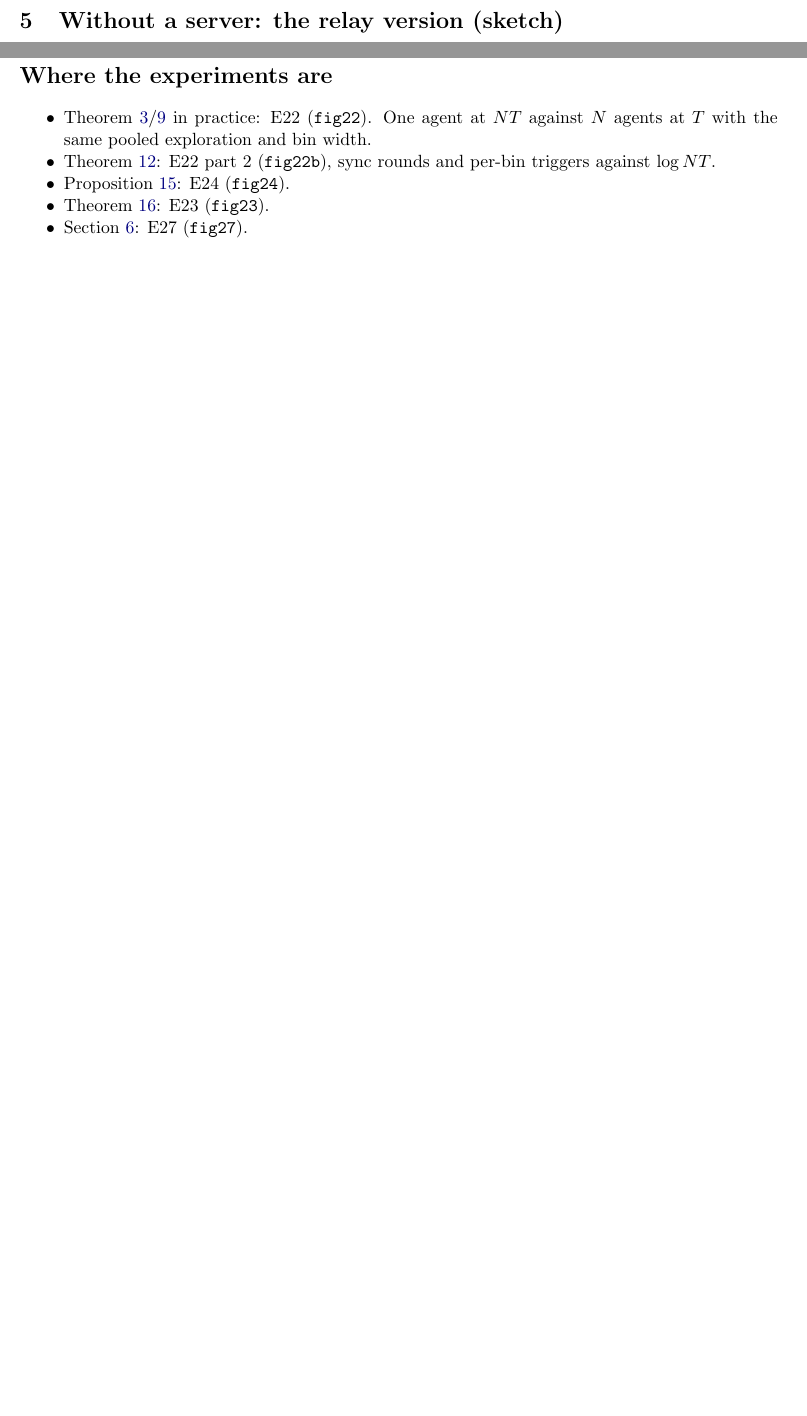
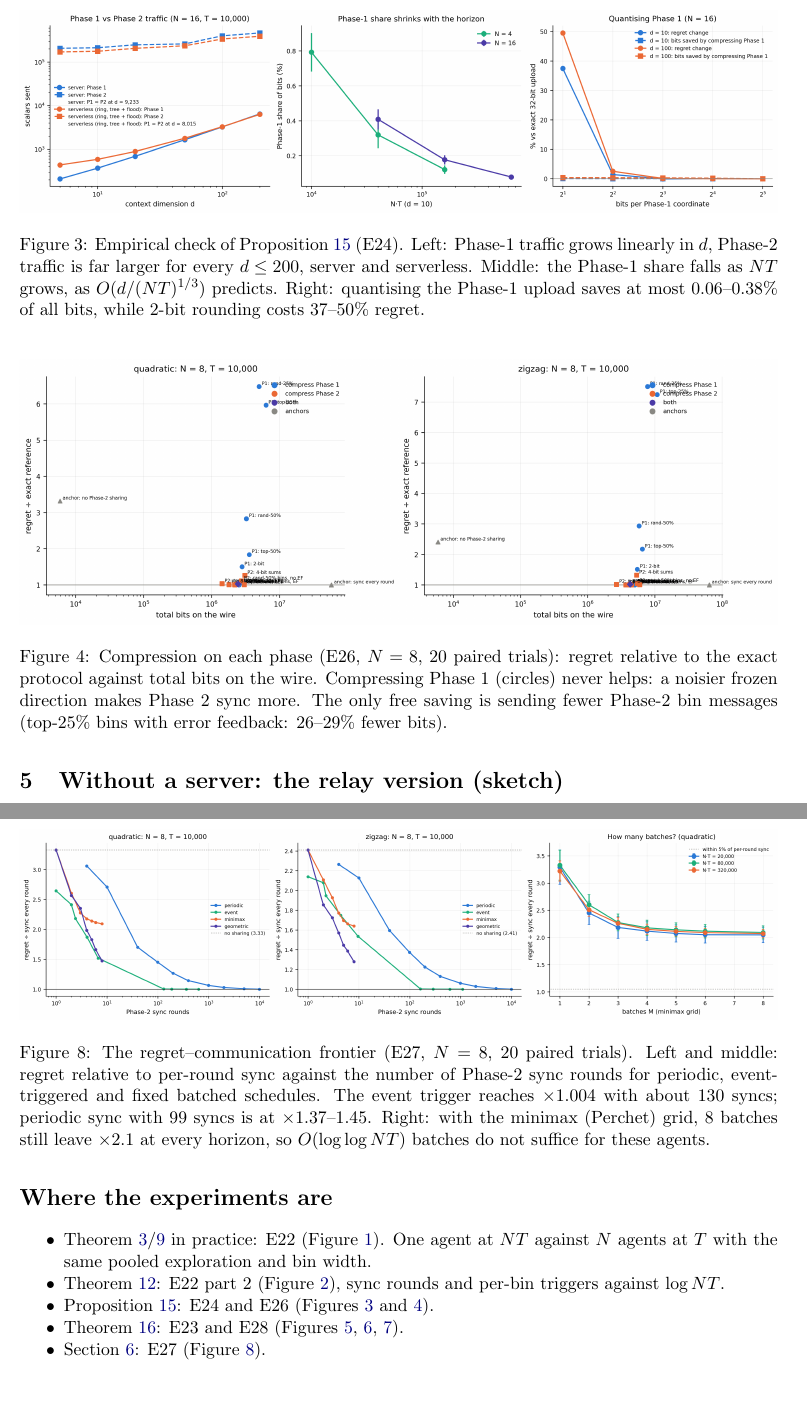
Before and after one commit to NischalPendurthi/Maml-Project, a LaTeX paper (docs/proofs/server.tex): two parts of pages 5 and 6 of 6 before the commit and two parts of pages 7 and 10 of 10 after it, joined at a grey line, cut at the place of the change, the shorter picture padded with empty space. Compiled offline with pdfLaTeX.

Commit message:
Proofs PDF: embed experiment figures next to the results they check
- fig22 after Thm 9, fig22b after Remark 14, fig24 + fig26 after Prop 15,
  fig23 + fig28 + fig28b in the relay section, fig27 in the trade-off section
- fig22b: relabel the sync bound as Theorem 12 to match the PDF numbering

Co-Authored-By: Claude Opus 5.5 <noreply@anthropic.com>

```diff
--- a/docs/proofs/server.tex
+++ b/docs/proofs/server.tex
@@ -3,6 +3,9 @@
 \usepackage{amsmath,amssymb,amsthm,mathtools}
 \usepackage{enumitem}
 \usepackage{xcolor}
+\usepackage{graphicx}
+\usepackage{float}
+\graphicspath{{../../results/}}
 \usepackage[colorlinks=true,linkcolor=blue!50!black,citecolor=blue!50!black,urlcolor=blue!50!black]{hyperref}
 
 \newtheorem{theorem}{Theorem}
@@ -322,6 +339,20 @@ merged at the next sync and broadcast (3 scalars) to all $N$ agents at least onc
 \noindent Since $\Nb^{\rm used}$ grows like $(NT)^{1/3}$ until most of the window is visited, the
 share is $O(d/(NT)^{1/3})$. Phase~1 matters only when $d$ is comparable with $(NT)^{1/3}$. E24
 measures under 2\% at $d\le100$, and compressing Phase~1 saves at most that share.
+
+\begin{figure}[H]
+\centering
+\includegraphics[width=\textwidth]{fig24_phase1_share.png}
+\caption{Empirical check of Proposition~\ref{prop:share} (E24). Left: Phase-1 traffic grows linearly in $d$, Phase-2 traffic is far larger for every $d\le200$, server and serverless. Middle: the Phase-1 share falls as $NT$ grows, as $O(d/(NT)^{1/3})$ predicts. Right: quantising the Phase-1 upload saves at most 0.06--0.38\% of all bits, while 2-bit rounding costs 37--50\% regret.}
+\label{fig:e24}
+\end{figure}
+
+\begin{figure}[H]
+\centering
+\includegraphics[width=\textwidth]{fig26_compression.png}
+\caption{Compression on each phase (E26, $N=8$, 20 paired trials): regret relative to the exact protocol against total bits on the wire. Compressing Phase~1 (circles) never helps: a noisier frozen direction makes Phase~2 sync more. The only free saving is sending fewer Phase-2 bin messages (top-25\% bins with error feedback: 26--29\% fewer bits).}
+\label{fig:e26}
+\end{figure}
 
 \section{Without a server: the relay version (sketch)}\label{sec:dec}
 
@@ -385,15 +437,22 @@ which is exactly what our fixed-schedule experiments (E27) find breaks naive bat
 context-driven availability) with an upper bound in terms of $C$; (b) a matching lower bound that
 formalises the window heuristic. Neither is done here.
 
+\begin{figure}[H]
+\centering
+\includegraphics[width=\textwidth]{fig27_comm_tradeoff.png}
+\caption{The regret--communication frontier (E27, $N=8$, 20 paired trials). Left and middle: regret relative to per-round sync against the number of Phase-2 sync rounds for periodic, event-triggered and fixed batched schedules. The event trigger reaches $\times1.004$ with about 130 syncs; periodic sync with 99 syncs is at $\times1.37$--$1.45$. Right: with the minimax (Perchet) grid, 8 batches still leave $\times2.1$ at every horizon, so $O(\log\log NT)$ batches do not suffice for these agents.}
+\label{fig:e27}
+\end{figure}
+
 \section*{Where the experiments are}
 \begin{itemize}[nosep]
-\item Theorem~\ref{thm:lower}/\ref{thm:upper} in practice: E22 (\texttt{fig22}). One agent at
+\item Theorem~\ref{thm:lower}/\ref{thm:upper} in practice: E22 (Figure~\ref{fig:e22}). One agent at
 $NT$ against $N$ agents at $T$ with the same pooled exploration and bin width.
-\item Theorem~\ref{thm:comm}: E22 part 2 (\texttt{fig22b}), sync rounds and per-bin triggers
+\item Theorem~\ref{thm:comm}: E22 part 2 (Figure~\ref{fig:e22b}), sync rounds and per-bin triggers
 against $\log NT$.
-\item Proposition~\ref{prop:share}: E24 (\texttt{fig24}).
-\item Theorem~\ref{thm:relay}: E23 (\texttt{fig23}).
-\item Section~\ref{sec:tradeoff}: E27 (\texttt{fig27}).
+\item Proposition~\ref{prop:share}: E24 and E26 (Figures~\ref{fig:e24} and~\ref{fig:e26}).
+\item Theorem~\ref{thm:relay}: E23 and E28 (Figures~\ref{fig:e23}, \ref{fig:e28}, \ref{fig:e28b}).
+\item Section~\ref{sec:tradeoff}: E27 (Figure~\ref{fig:e27}).
 \end{itemize}
 
 \end{document}
```
Also changed, not shown: results/claims_e22.md (+1 -1 lines), docs/proofs/server.pdf, results/fig22_single_vs_network.pdf, results/fig22b_sync_rounds.pdf, results/fig22b_sync_rounds.png, docs/proofs/server.tex (35 more changed lines), 1 other file.
